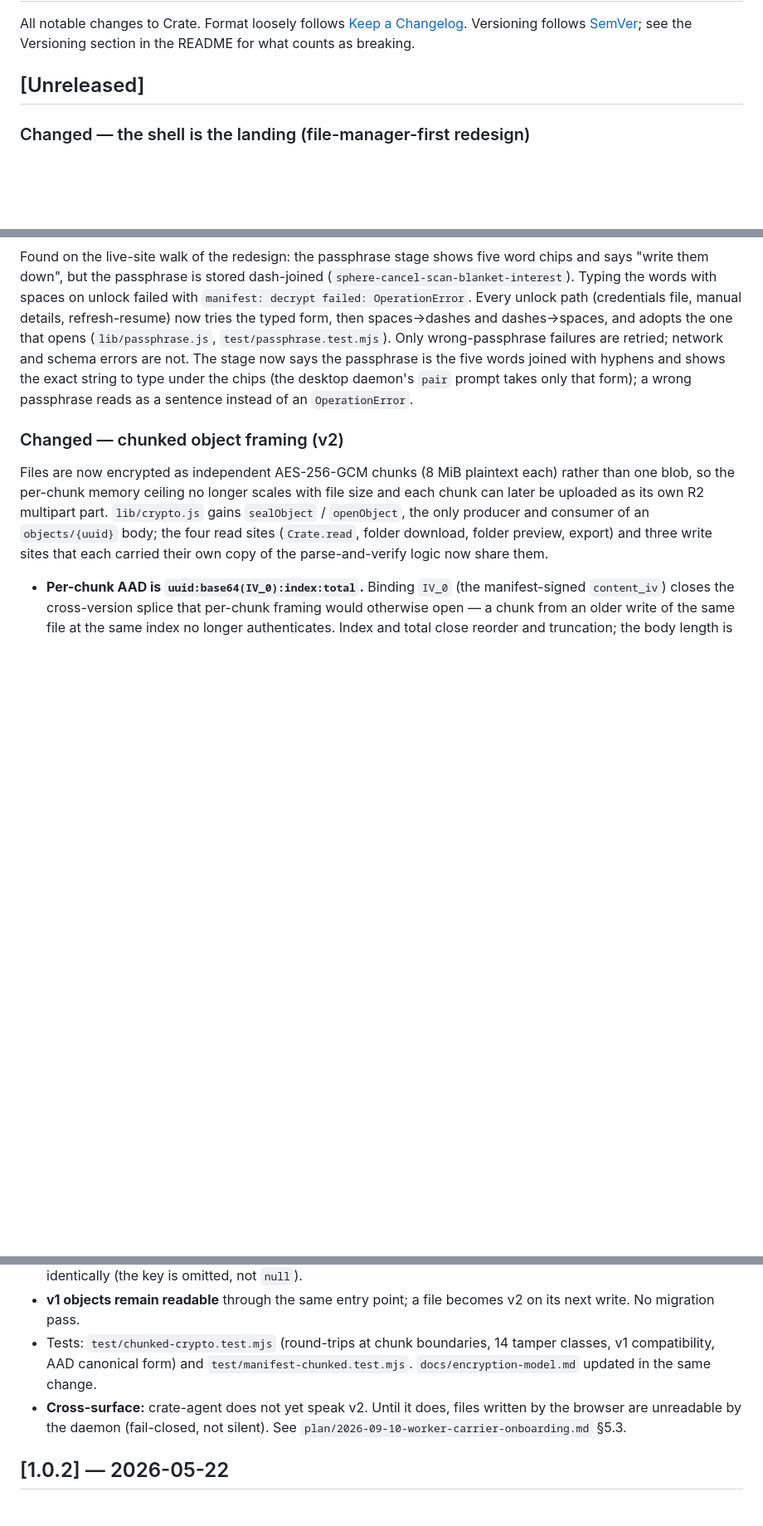
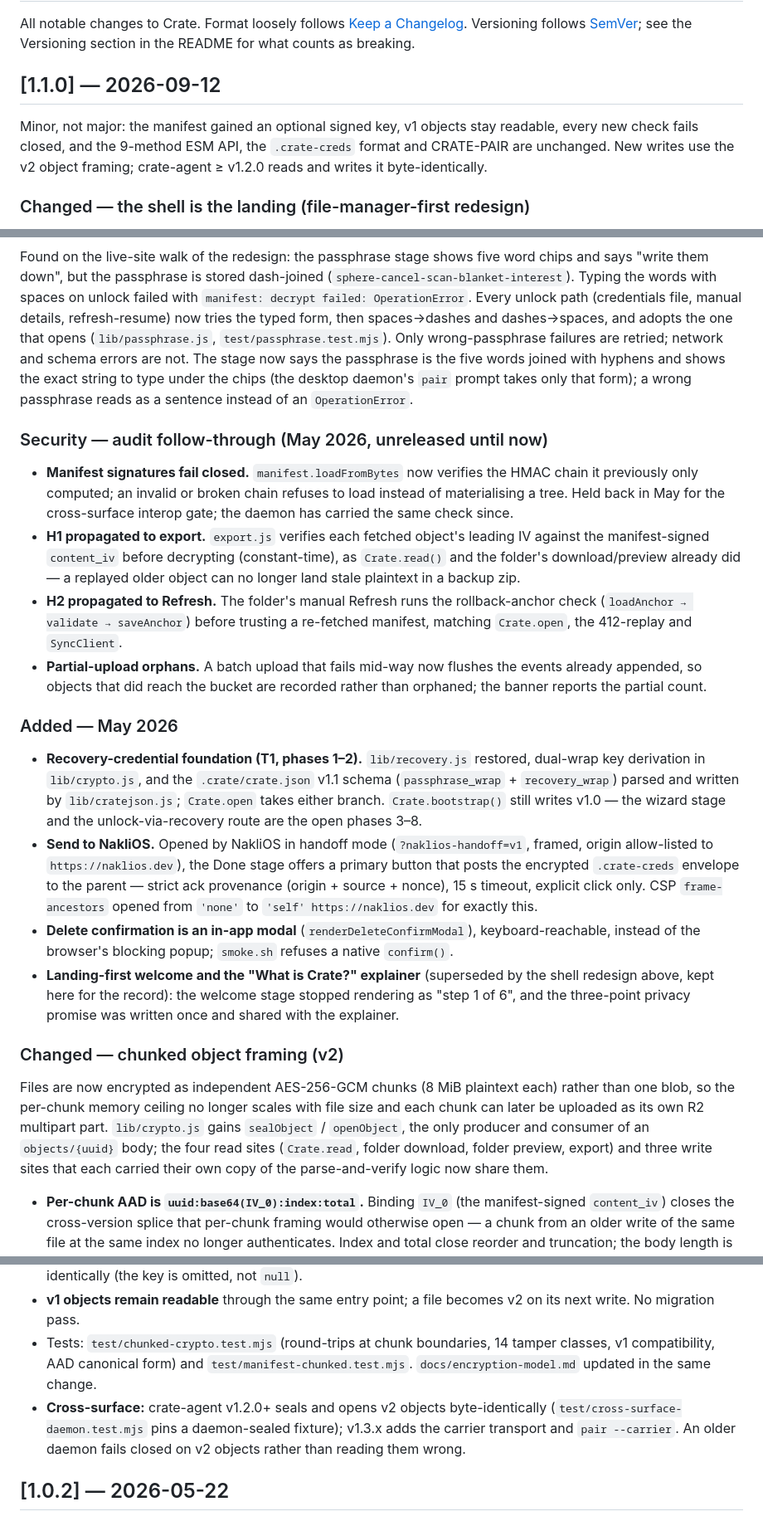
Before and after one commit to NakliTechie/crate, a Markdown page: CHANGELOG.md, 3 parts joined by grey strips. Shown at 83% size. GitHub-like rendering; blank space fills up the shorter version.

Commit message:
Release v1.1.0
CHANGELOG: [Unreleased] becomes [1.1.0] with the minor-not-major
rationale; the May 2026 audit follow-through and foundation work that
never made a release are recorded; the stale "crate-agent does not yet
speak v2" note is corrected. README: shorter, leads with getting started,
states the version.

Co-Authored-By: Claude Opus 5 <noreply@anthropic.com>

```diff
--- a/CHANGELOG.md
+++ b/CHANGELOG.md
@@ -2,7 +2,9 @@
 
 All notable changes to Crate. Format loosely follows [Keep a Changelog](https://keepachangelog.com/en/1.1.0/). Versioning follows [SemVer](https://semver.org/spec/v2.0.0.html); see the Versioning section in the README for what counts as breaking.
 
-## [Unreleased]
+## [1.1.0] — 2026-09-12
+
+Minor, not major: the manifest gained an optional signed key, v1 objects stay readable, every new check fails closed, and the 9-method ESM API, the `.crate-creds` format and CRATE-PAIR are unchanged. New writes use the v2 object framing; crate-agent ≥ v1.2.0 reads and writes it byte-identically.
 
 ### Changed — the shell is the landing (file-manager-first redesign)
 
@@ -34,6 +36,20 @@ The page opens as a file manager, not as a setup wizard. A persistent shell —
 
 Found on the live-site walk of the redesign: the passphrase stage shows five word chips and says "write them down", but the passphrase is stored dash-joined (`sphere-cancel-scan-blanket-interest`). Typing the words with spaces on unlock failed with `manifest: decrypt failed: OperationError`. Every unlock path (credentials file, manual details, refresh-resume) now tries the typed form, then spaces→dashes and dashes→spaces, and adopts the one that opens (`lib/passphrase.js`, `test/passphrase.test.mjs`). Only wrong-passphrase failures are retried; network and schema errors are not. The stage now says the passphrase is the five words joined with hyphens and shows the exact string to type under the chips (the desktop daemon's `pair` prompt takes only that form); a wrong passphrase reads as a sentence instead of an `OperationError`.
 
+### Security — audit follow-through (May 2026, unreleased until now)
+
+- **Manifest signatures fail closed.** `manifest.loadFromBytes` now verifies the HMAC chain it previously only computed; an invalid or broken chain refuses to load instead of materialising a tree. Held back in May for the cross-surface interop gate; the daemon has carried the same check since.
+- **H1 propagated to export.** `export.js` verifies each fetched object's leading IV against the manifest-signed `content_iv` before decrypting (constant-time), as `Crate.read()` and the folder's download/preview already did — a replayed older object can no longer land stale plaintext in a backup zip.
+- **H2 propagated to Refresh.** The folder's manual Refresh runs the rollback-anchor check (`loadAnchor → validate → saveAnchor`) before trusting a re-fetched manifest, matching `Crate.open`, the 412-replay and `SyncClient`.
+- **Partial-upload orphans.** A batch upload that fails mid-way now flushes the events already appended, so objects that did reach the bucket are recorded rather than orphaned; the banner reports the partial count.
+
+### Added — May 2026
+
+- **Recovery-credential foundation (T1, phases 1–2).** `lib/recovery.js` restored, dual-wrap key derivation in `lib/crypto.js`, and the `.crate/crate.json` v1.1 schema (`passphrase_wrap` + `recovery_wrap`) parsed and written by `lib/cratejson.js`; `Crate.open` takes either branch. `Crate.bootstrap()` still writes v1.0 — the wizard stage and the unlock-via-recovery route are the open phases 3–8.
+- **Send to NakliOS.** Opened by NakliOS in handoff mode (`?naklios-handoff=v1`, framed, origin allow-listed to `https://naklios.dev`), the Done stage offers a primary button that posts the encrypted `.crate-creds` envelope to the parent — strict ack provenance (origin + source + nonce), 15 s timeout, explicit click only. CSP `frame-ancestors` opened from `'none'` to `'self' https://naklios.dev` for exactly this.
+- **Delete confirmation is an in-app modal** (`renderDeleteConfirmModal`), keyboard-reachable, instead of the browser's blocking popup; `smoke.sh` refuses a native `confirm()`.
+- **Landing-first welcome and the "What is Crate?" explainer** (superseded by the shell redesign above, kept here for the record): the welcome stage stopped rendering as "step 1 of 6", and the three-point privacy promise was written once and shared with the explainer.
+
 ### Changed — chunked object framing (v2)
 
 Files are now encrypted as independent AES-256-GCM chunks (8 MiB plaintext each) rather than one blob, so the per-chunk memory ceiling no longer scales with file size and each chunk can later be uploaded as its own R2 multipart part. `lib/crypto.js` gains `sealObject` / `openObject`, the only producer and consumer of an `objects/{uuid}` body; the four read sites (`Crate.read`, folder download, folder preview, export) and three write sites that each carried their own copy of the parse-and-verify logic now share them.
@@ -42,7 +58,7 @@ Files are now encrypted as independent AES-256-GCM chunks (8 MiB plaintext each)
 - **Manifest `create` / `update` events gain an optional `chunk_size`.** Its presence is the v1/v2 discriminator and it lives inside the HMAC-signed event, so the bucket cannot change a file's format. It is per-version: an `update` without it reverts the entry to v1, so an older single-blob writer stays correct. v1 events are emitted byte-identically (the key is omitted, not `null`).
 - **v1 objects remain readable** through the same entry point; a file becomes v2 on its next write. No migration pass.
 - Tests: `test/chunked-crypto.test.mjs` (round-trips at chunk boundaries, 14 tamper classes, v1 compatibility, AAD canonical form) and `test/manifest-chunked.test.mjs`. `docs/encryption-model.md` updated in the same change.
-- **Cross-surface:** crate-agent does not yet speak v2. Until it does, files written by the browser are unreadable by the daemon (fail-closed, not silent). See `plan/2026-09-10-worker-carrier-onboarding.md` §5.3.
+- **Cross-surface:** crate-agent v1.2.0+ seals and opens v2 objects byte-identically (`test/cross-surface-daemon.test.mjs` pins a daemon-sealed fixture); v1.3.x adds the carrier transport and `pair --carrier`. An older daemon fails closed on v2 objects rather than reading them wrong.
 
 ## [1.0.2] — 2026-05-22
 
```
Also changed, not shown: 1 other file.
